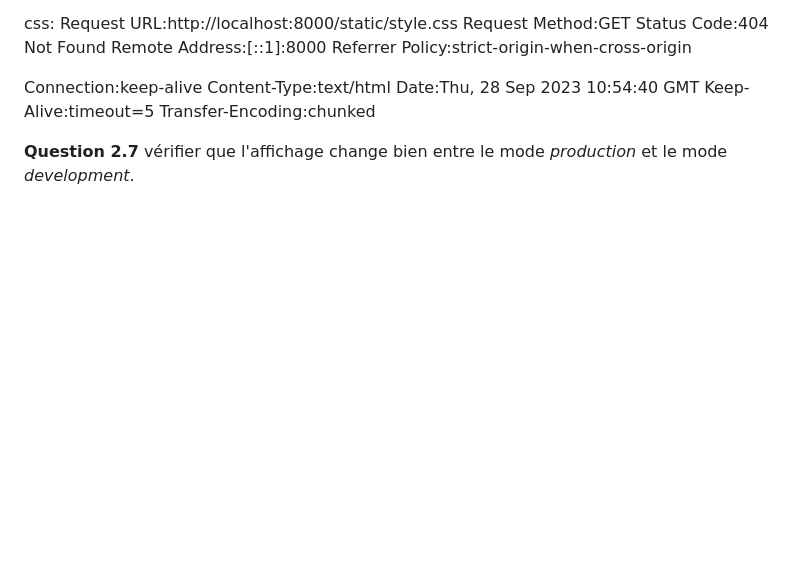
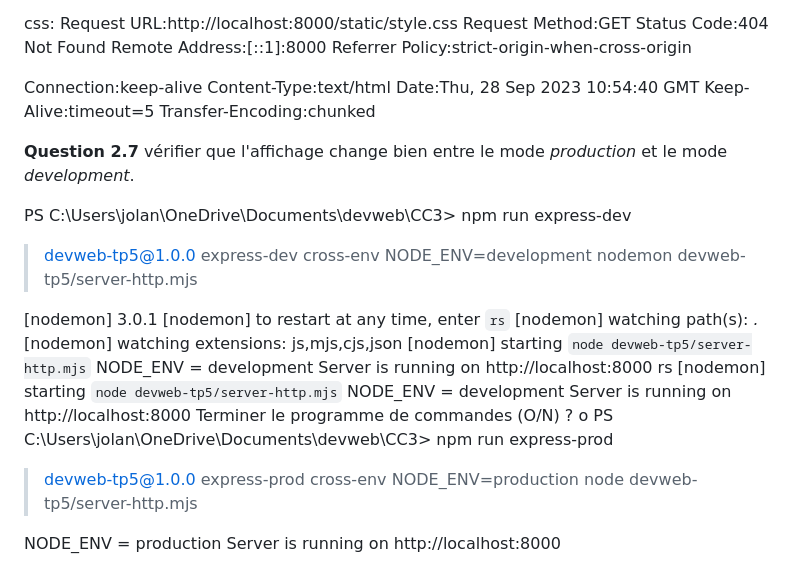
Before and after one commit to JBUIGUES/CC3_devweb, a Markdown page: CC3/README_reponses.md, the part around the change. Rendered like a GitHub page; blank space fills up the shorter version.

```diff
--- a/CC3/README_reponses.md
+++ b/CC3/README_reponses.md
@@ -144,6 +144,29 @@ Keep-Alive:timeout=5
 Transfer-Encoding:chunked
 
 
+**Question 2.7** vérifier que l'affichage change bien entre le mode _production_ et le mode _development_.
 
+PS C:\Users\jolan\OneDrive\Documents\devweb\CC3> npm run express-dev
 
-**Question 2.7** vérifier que l'affichage change bien entre le mode _production_ et le mode _development_.
+> devweb-tp5@1.0.0 express-dev
+> cross-env NODE_ENV=development nodemon devweb-tp5/server-http.mjs
+
+[nodemon] 3.0.1
+[nodemon] to restart at any time, enter `rs`
+[nodemon] watching path(s): *.*
+[nodemon] watching extensions: js,mjs,cjs,json
+[nodemon] starting `node devweb-tp5/server-http.mjs`
+NODE_ENV = development
+Server is running on http://localhost:8000
+rs
+[nodemon] starting `node devweb-tp5/server-http.mjs`
+NODE_ENV = development
+Server is running on http://localhost:8000
+Terminer le programme de commandes (O/N) ? o
+PS C:\Users\jolan\OneDrive\Documents\devweb\CC3> npm run express-prod
+
+> devweb-tp5@1.0.0 express-prod
+> cross-env NODE_ENV=production node devweb-tp5/server-http.mjs
+
+NODE_ENV = production
+Server is running on http://localhost:8000
```
